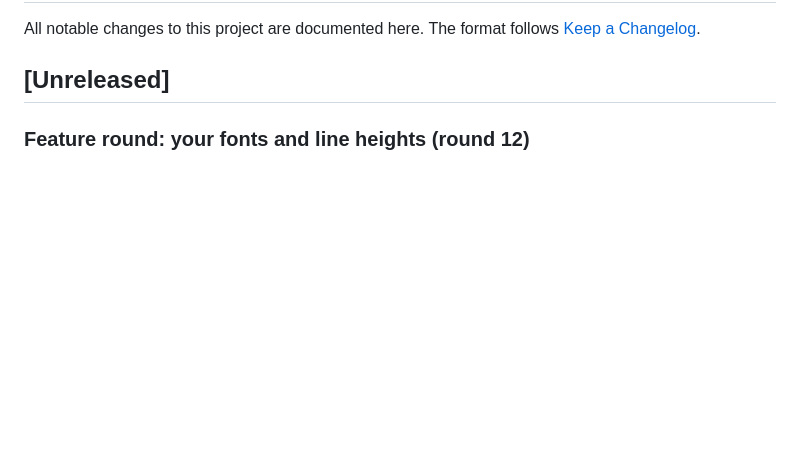
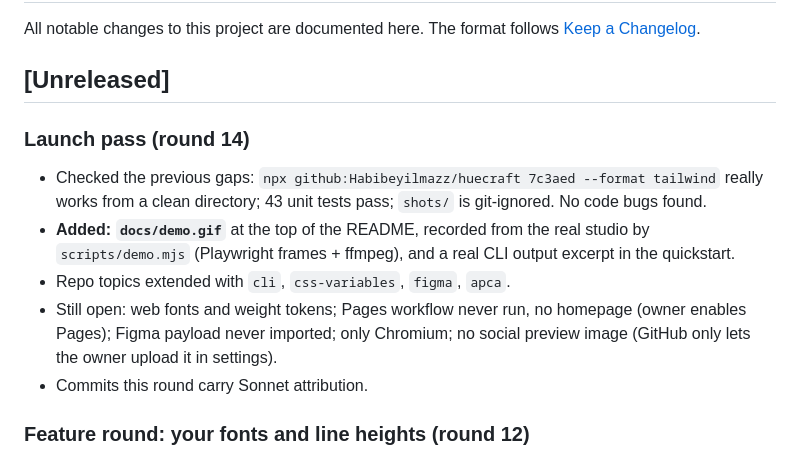
Before and after one commit to Habibeyilmazz/huecraft, a Markdown page: CHANGELOG.md, the part around the change. Drawn GitHub-style; blank space fills up the shorter version.

```diff
--- a/CHANGELOG.md
+++ b/CHANGELOG.md
@@ -4,6 +4,17 @@ All notable changes to this project are documented here.
 The format follows [Keep a Changelog](https://keepachangelog.com/en/1.1.0/).
 
 ## [Unreleased]
+
+### Launch pass (round 14)
+
+- Checked the previous gaps: `npx github:Habibeyilmazz/huecraft 7c3aed --format tailwind` really works from a clean
+  directory; 43 unit tests pass; `shots/` is git-ignored. No code bugs found.
+- **Added: `docs/demo.gif`** at the top of the README, recorded from the real studio by `scripts/demo.mjs`
+  (Playwright frames + ffmpeg), and a real CLI output excerpt in the quickstart.
+- Repo topics extended with `cli`, `css-variables`, `figma`, `apca`.
+- Still open: web fonts and weight tokens; Pages workflow never run, no homepage (owner enables Pages); Figma payload
+  never imported; only Chromium; no social preview image (GitHub only lets the owner upload it in settings).
+- Commits this round carry Sonnet attribution.
 
 ### Feature round: your fonts and line heights (round 12)
 
```
Also changed, not shown: README.md (+19 -0 lines), docs/demo.gif (added), 1 other file.
